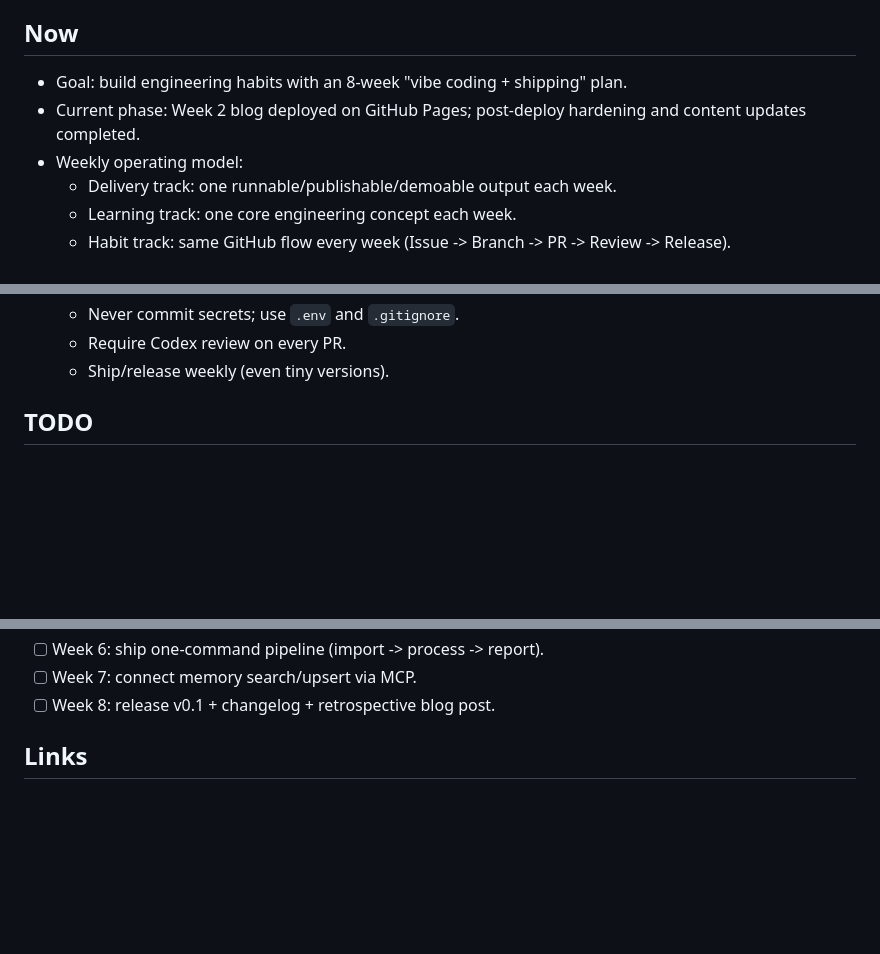
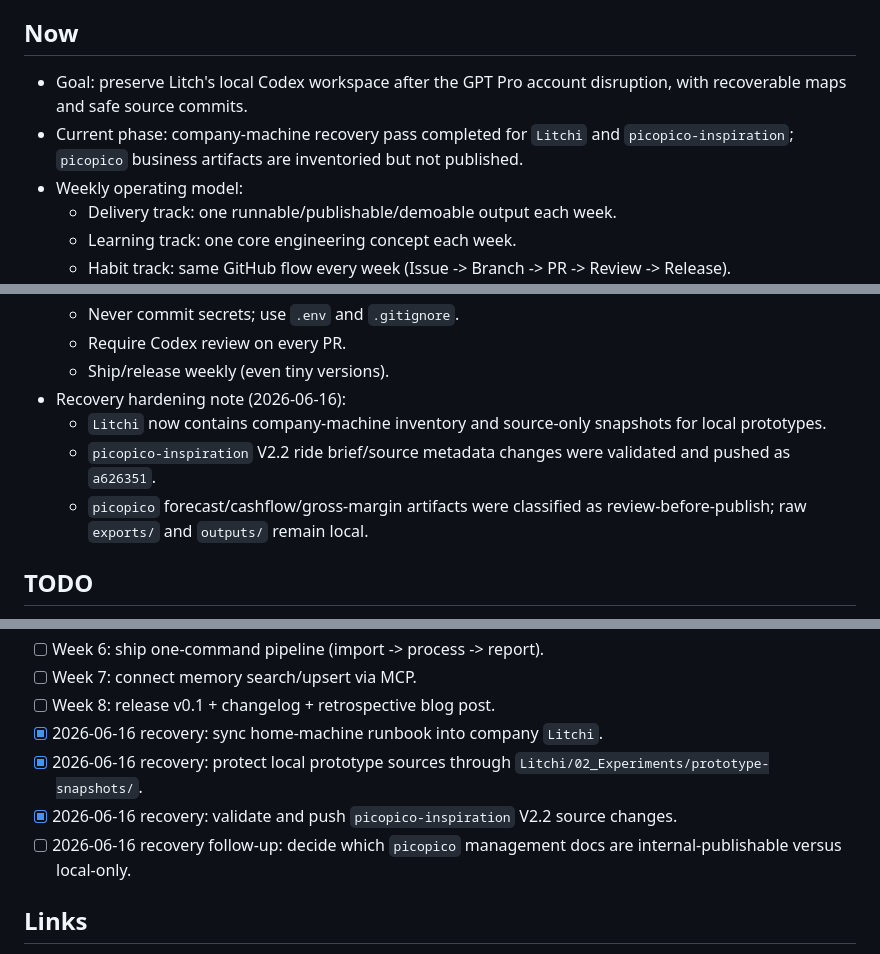
Before and after one commit to NingYuleKK/grok-root, a Markdown page: MEMORY.md, 3 parts joined by grey strips. Drawn GitHub-style; blank space fills up the shorter version.

Commit message:
Document PicoPico recovery review

```diff
--- a/MEMORY.md
+++ b/MEMORY.md
@@ -4,8 +4,8 @@ Last Updated: 2026-02-14
 Owner: litch
 
 ## Now
-- Goal: build engineering habits with an 8-week "vibe coding + shipping" plan.
-- Current phase: Week 2 blog deployed on GitHub Pages; post-deploy hardening and content updates completed.
+- Goal: preserve Litch's local Codex workspace after the GPT Pro account disruption, with recoverable maps and safe source commits.
+- Current phase: company-machine recovery pass completed for `Litchi` and `picopico-inspiration`; `picopico` business artifacts are inventoried but not published.
 - Weekly operating model:
   - Delivery track: one runnable/publishable/demoable output each week.
   - Learning track: one core engineering concept each week.
@@ -83,6 +83,10 @@ Owner: litch
   - Never commit secrets; use `.env` and `.gitignore`.
   - Require Codex review on every PR.
   - Ship/release weekly (even tiny versions).
+- Recovery hardening note (2026-06-16):
+  - `Litchi` now contains company-machine inventory and source-only snapshots for local prototypes.
+  - `picopico-inspiration` V2.2 ride brief/source metadata changes were validated and pushed as `a626351`.
+  - `picopico` forecast/cashflow/gross-margin artifacts were classified as review-before-publish; raw `exports/` and `outputs/` remain local.
 
 ## TODO
 - [x] Day 0: create template repo skeleton:
@@ -109,6 +113,10 @@ Owner: litch
 - [ ] Week 6: ship one-command pipeline (import -> process -> report).
 - [ ] Week 7: connect memory search/upsert via MCP.
 - [ ] Week 8: release v0.1 + changelog + retrospective blog post.
+- [x] 2026-06-16 recovery: sync home-machine runbook into company `Litchi`.
+- [x] 2026-06-16 recovery: protect local prototype sources through `Litchi/02_Experiments/prototype-snapshots/`.
+- [x] 2026-06-16 recovery: validate and push `picopico-inspiration` V2.2 source changes.
+- [ ] 2026-06-16 recovery follow-up: decide which `picopico` management docs are internal-publishable versus local-only.
 
 ## Links
 - Workspace root: `/Users/litch/Desktop/litchcodex`
```
Also changed, not shown: other parts of MEMORY.md (+1 -1 lines), 05_Operations/picopico-inspiration-review-2026-06-16.md (added, +64 -0 lines), 05_Operations/picopico-sensitive-assets-inventory-2026-06-16.md (added, +74 -0 lines).
